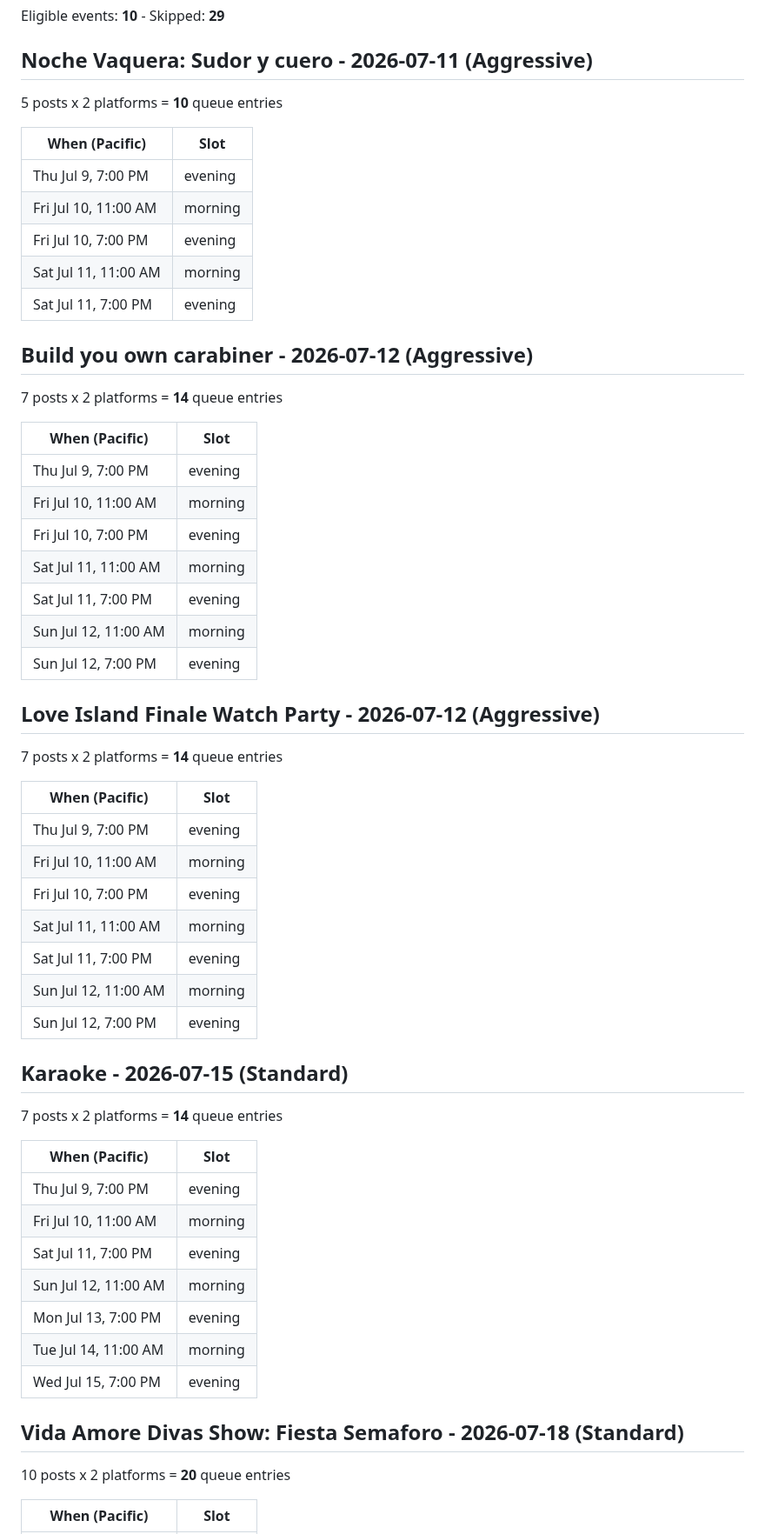
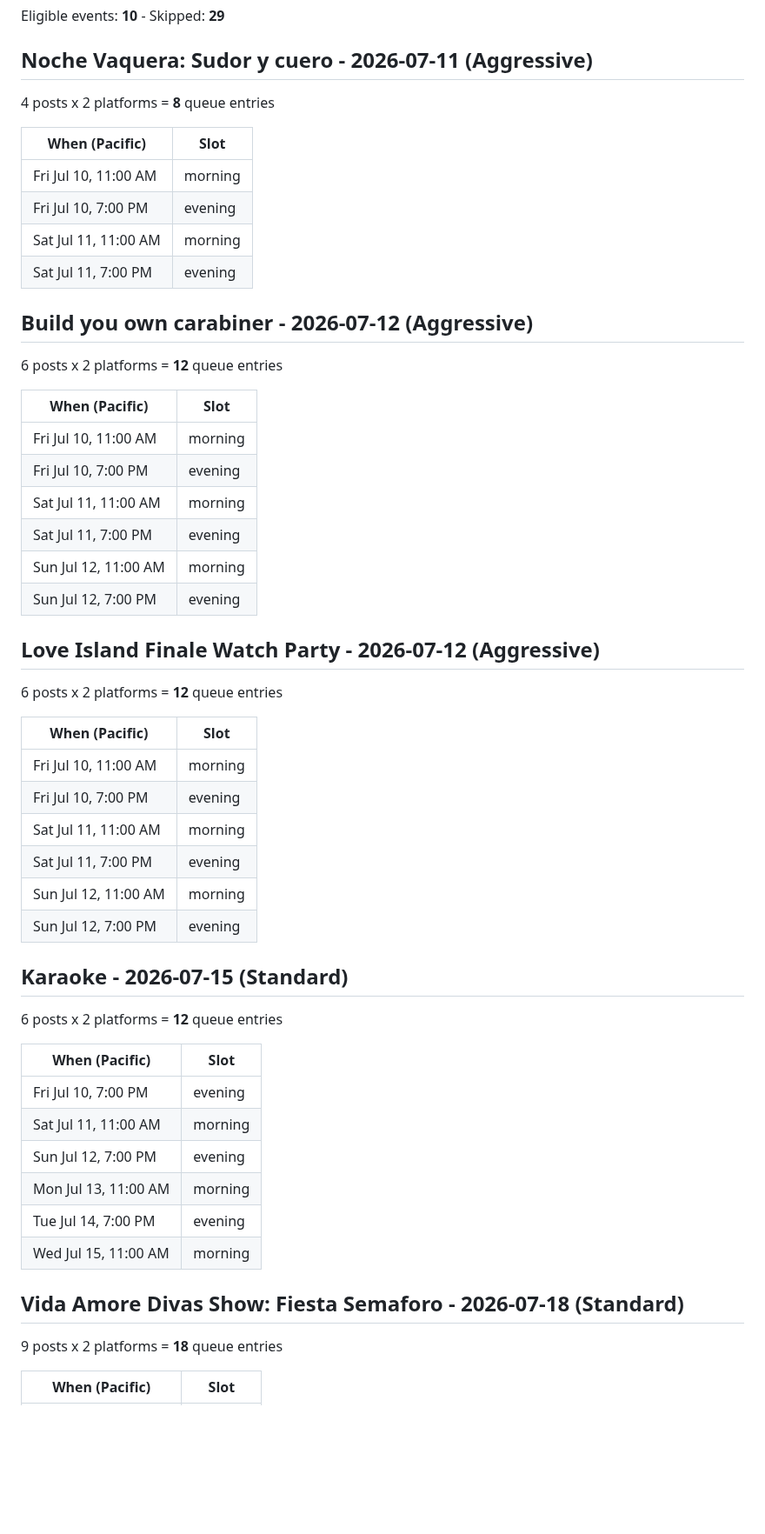
Before and after one commit to soynopalero/Azucar-Social-Pipeline, a Markdown page: docs/cadence_preview.md, the part around one of its changes. Shown at 87% size. Rendered like a GitHub page; blank space fills up the shorter version.

```diff
--- a/docs/cadence_preview.md
+++ b/docs/cadence_preview.md
@@ -5,22 +5,20 @@ Generated 2026-07-09 17:11 PDT - **nothing posted, queue untouched**
 Eligible events: **10** - Skipped: **29**
 
 ## Noche Vaquera: Sudor y cuero - 2026-07-11  (Aggressive)
-5 posts x 2 platforms = **10** queue entries
+4 posts x 2 platforms = **8** queue entries
 
 | When (Pacific) | Slot |
 |---|---|
-| Thu Jul 9, 7:00 PM | evening |
 | Fri Jul 10, 11:00 AM | morning |
 | Fri Jul 10, 7:00 PM | evening |
 | Sat Jul 11, 11:00 AM | morning |
 | Sat Jul 11, 7:00 PM | evening |
 
 ## Build you own carabiner - 2026-07-12  (Aggressive)
-7 posts x 2 platforms = **14** queue entries
+6 posts x 2 platforms = **12** queue entries
 
 | When (Pacific) | Slot |
 |---|---|
-| Thu Jul 9, 7:00 PM | evening |
 | Fri Jul 10, 11:00 AM | morning |
 | Fri Jul 10, 7:00 PM | evening |
 | Sat Jul 11, 11:00 AM | morning |
@@ -29,11 +27,10 @@ Eligible events: **10** - Skipped: **29**
 | Sun Jul 12, 7:00 PM | evening |
 
 ## Love Island Finale Watch Party - 2026-07-12  (Aggressive)
-7 posts x 2 platforms = **14** queue entries
+6 posts x 2 platforms = **12** queue entries
 
 | When (Pacific) | Slot |
 |---|---|
-| Thu Jul 9, 7:00 PM | evening |
 | Fri Jul 10, 11:00 AM | morning |
 | Fri Jul 10, 7:00 PM | evening |
 | Sat Jul 11, 11:00 AM | morning |
@@ -42,20 +39,19 @@ Eligible events: **10** - Skipped: **29**
 | Sun Jul 12, 7:00 PM | evening |
 
 ## Karaoke - 2026-07-15  (Standard)
-7 posts x 2 platforms = **14** queue entries
+6 posts x 2 platforms = **12** queue entries
 
 | When (Pacific) | Slot |
 |---|---|
-| Thu Jul 9, 7:00 PM | evening |
-| Fri Jul 10, 11:00 AM | morning |
-| Sat Jul 11, 7:00 PM | evening |
-| Sun Jul 12, 11:00 AM | morning |
-| Mon Jul 13, 7:00 PM | evening |
-| Tue Jul 14, 11:00 AM | morning |
-| Wed Jul 15, 7:00 PM | evening |
+| Fri Jul 10, 7:00 PM | evening |
+| Sat Jul 11, 11:00 AM | morning |
+| Sun Jul 12, 7:00 PM | evening |
+| Mon Jul 13, 11:00 AM | morning |
+| Tue Jul 14, 7:00 PM | evening |
+| Wed Jul 15, 11:00 AM | morning |
 
 ## Vida Amore Divas Show: Fiesta Semaforo - 2026-07-18  (Standard)
-10 posts x 2 platforms = **20** queue entries
+9 posts x 2 platforms = **18** queue entries
 
 | When (Pacific) | Slot |
 |---|---|
```
Also changed, not shown: other parts of docs/cadence_preview.md (+49 -53 lines).
